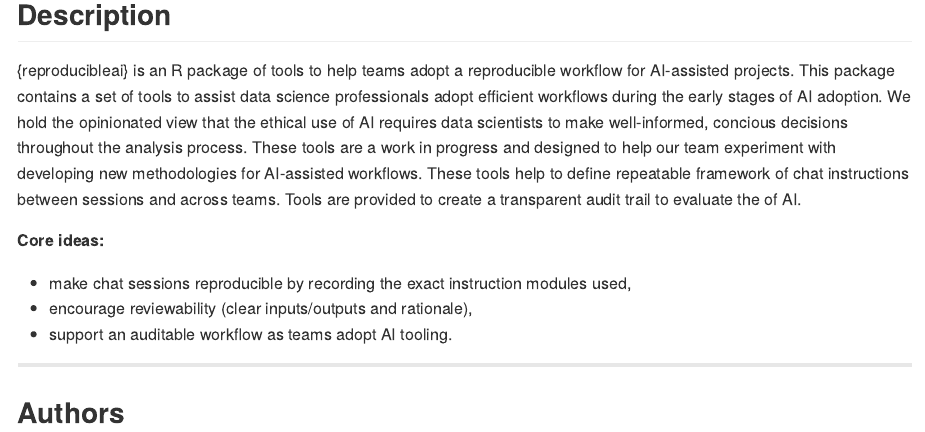
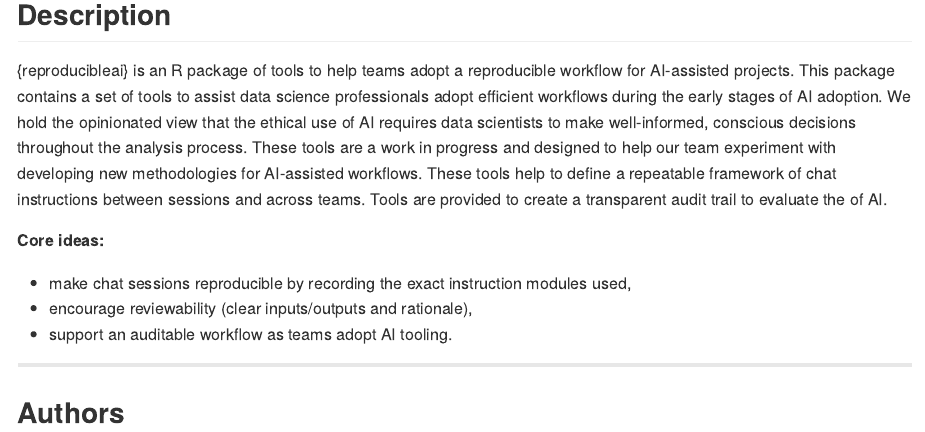
Before and after one commit to MVR-GIS/ethicalai, an R Markdown document (README.Rmd): the page in a window 1100 px wide, from 120 px down. The pictures show the output file README.md that the author committed with the source, drawn offline in the style of GitHub; badge pictures from the web are left out.

Commit message:
even more readme updates

```diff
--- a/README.Rmd
+++ b/README.Rmd
@@ -28,10 +28,10 @@ knitr::opts_chunk$set(
   AI-assisted projects. This package contains a set of tools to assist data science
   professionals adopt efficient workflows during the early stages of AI adoption.
   We hold the opinionated view that the ethical use of AI requires data scientists
-  to make well-informed, concious decisions throughout the analysis process.
+  to make well-informed, conscious decisions throughout the analysis process.
   These tools are a work in progress and designed to help our team experiment
   with developing new methodologies for AI-assisted workflows. These tools help to
-  define repeatable framework of chat instructions between sessions and across
+  define a repeatable framework of chat instructions between sessions and across
   teams. Tools are provided to create a transparent audit trail to evaluate the
   of AI.
 
```
Also changed, not shown: README.md, 2 other files.
